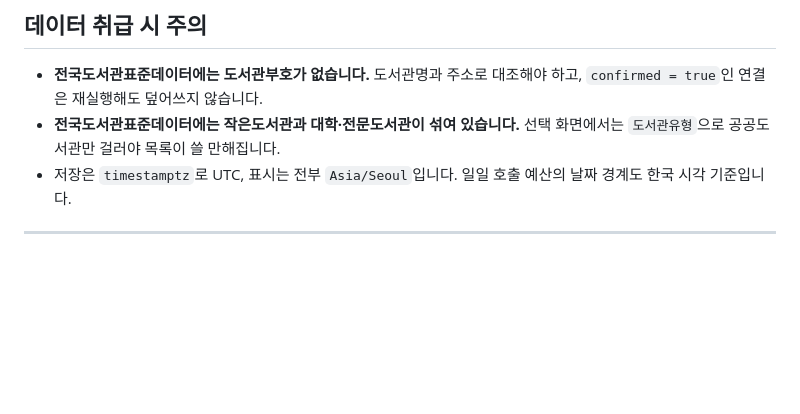
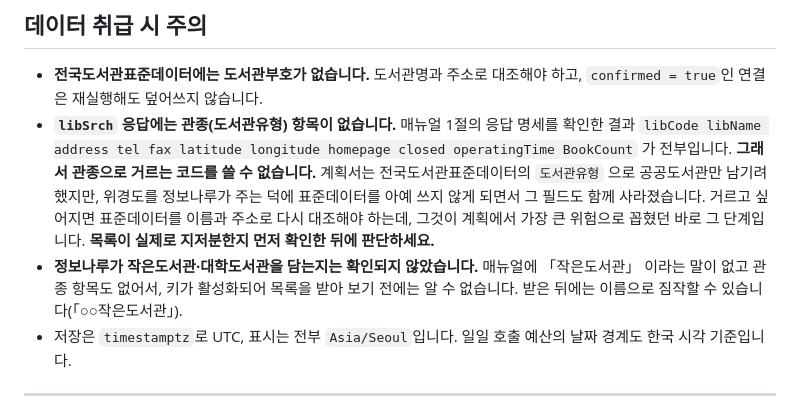
Before and after one commit to LeeeeeJY/where-is-my-book, a Markdown page: CLAUDE.md, the part around the change. Rendered like a GitHub page; blank space fills up the shorter version.

Commit message:
관종으로 거르라는 지시가 실행 불가능해서 고쳤습니다
매뉴얼 1절의 libSrch 응답 명세를 확인한 결과 관종(도서관유형) 항목이 없습니다.
libCode libName address tel fax latitude longitude homepage closed
operatingTime BookCount 가 전부입니다.

계획서는 전국도서관표준데이터의 도서관유형으로 공공도서관만 남기려 했는데,
위경도를 정보나루가 주는 덕에 표준데이터를 쓰지 않게 되면서 그 필드도 함께
사라졌습니다. 그런데 CLAUDE.md 에는 거르라는 지시만 남아 있어서, 따르려 하면
쓰지도 않는 데이터를 다시 대조하는 쪽으로 가게 됩니다.

정보나루가 작은도서관을 담는지도 확인되지 않았다는 것을 함께 적었습니다.

Co-Authored-By: Claude Opus 5 <noreply@anthropic.com>
Claude-Session: https://claude.ai/code/session_01P8Zw8FDBcpzPUHuK2QQ4uJ

```diff
--- a/CLAUDE.md
+++ b/CLAUDE.md
@@ -261,7 +261,16 @@ IP 가 하나뿐이라 모호함이 없기 때문입니다. Cloud Run 과 App En
 ## 데이터 취급 시 주의
 
 - **전국도서관표준데이터에는 도서관부호가 없습니다.** 도서관명과 주소로 대조해야 하고, `confirmed = true`인 연결은 재실행해도 덮어쓰지 않습니다.
-- **전국도서관표준데이터에는 작은도서관과 대학·전문도서관이 섞여 있습니다.** 선택 화면에서는 `도서관유형`으로 공공도서관만 걸러야 목록이 쓸 만해집니다.
+- **`libSrch` 응답에는 관종(도서관유형) 항목이 없습니다.** 매뉴얼 1절의 응답 명세를 확인한
+  결과 `libCode libName address tel fax latitude longitude homepage closed operatingTime
+  BookCount` 가 전부입니다. **그래서 관종으로 거르는 코드를 쓸 수 없습니다.** 계획서는
+  전국도서관표준데이터의 `도서관유형` 으로 공공도서관만 남기려 했지만, 위경도를 정보나루가
+  주는 덕에 표준데이터를 아예 쓰지 않게 되면서 그 필드도 함께 사라졌습니다.
+  거르고 싶어지면 표준데이터를 이름과 주소로 다시 대조해야 하는데, 그것이 계획에서 가장 큰
+  위험으로 꼽혔던 바로 그 단계입니다. **목록이 실제로 지저분한지 먼저 확인한 뒤에 판단하세요.**
+- **정보나루가 작은도서관·대학도서관을 담는지는 확인되지 않았습니다.** 매뉴얼에 「작은도서관」
+  이라는 말이 없고 관종 항목도 없어서, 키가 활성화되어 목록을 받아 보기 전에는 알 수 없습니다.
+  받은 뒤에는 이름으로 짐작할 수 있습니다(「○○작은도서관」).
 - 저장은 `timestamptz`로 UTC, 표시는 전부 `Asia/Seoul`입니다. 일일 호출 예산의 날짜 경계도 한국 시각 기준입니다.
 
 ---
```
